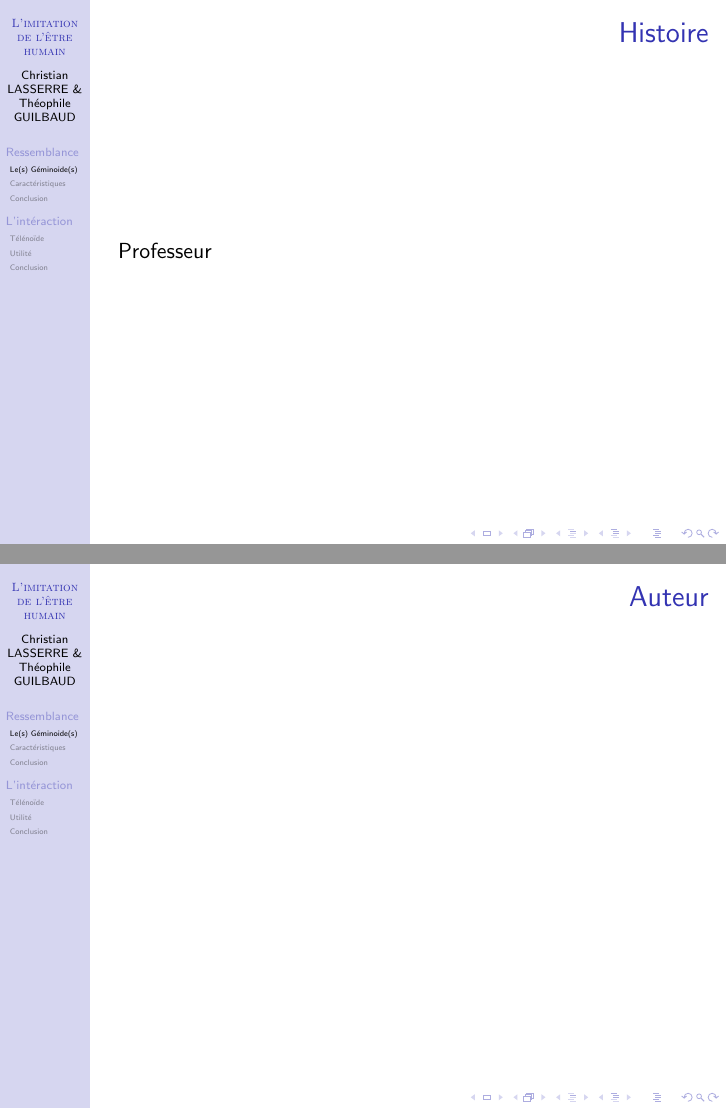
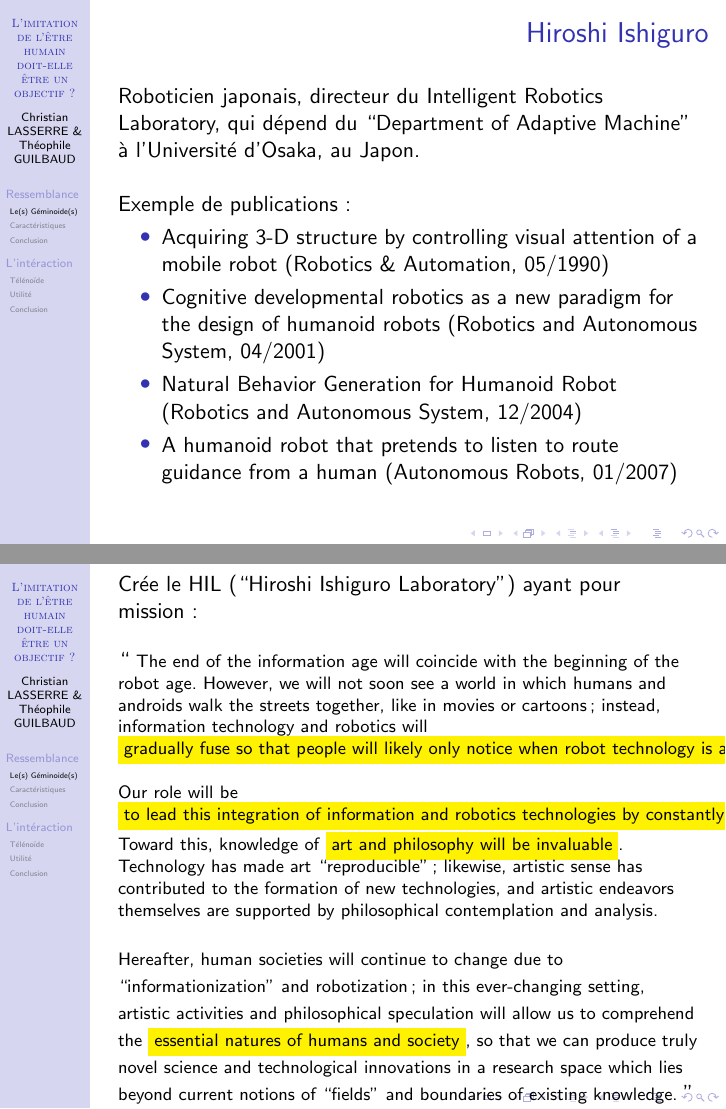
Before and after one commit to classerre/presentation, LaTeX slides (presentation.tex): pages 4 and 5 of 15, joined at a grey line. Compiled offline with pdfLaTeX.

Commit message:
PARTIE 1 & IMAGES        Fin présentation

```diff
--- a/presentation.tex
+++ b/presentation.tex
@@ -15,7 +15,7 @@
 \setbeamertemplate{frametitle}[default][right]
 
 %\title{Les robots ressemblant à l'humain sont-ils vraiment utiles ?}
-\title{\textsc{L'imitation de l'être humain}}
+\title{\textsc{L'imitation de l'être humain doit-elle être un objectif ?}}
 \author{Christian LASSERRE \& Théophile GUILBAUD}
 %\institute{ENSEIRB-MATMECA}
 \date{}
@@ -38,12 +38,60 @@
   ``Quel rôle joue l’imitation la culture et quelle est son importance pour le savoir anthropologique ? Ce texte souligne quelques voies d’approche possibles. L’imitation peut être envisagée comme une stratégie parodique, une compétence cognitive, un moyen de \colorbox{yellow}{transmission culturelle}, un principe de l’\colorbox{yellow}{apprentissage social} ou un \colorbox{yellow}{mécanisme d’adaptation}. Les processus d’imitation impliquent des \colorbox{pink}{compétences cognitives spécifiques} et s’inscrivent dans des \colorbox{pink}{contextes sociaux et culturels déterminés}. Parce qu’ils se situent à la charnière des sphères du biologique et du culturel, ces processus font partie du projet anthropologique qui cherche à comprendre à la fois l’unité cognitive de l’homme et la diversité de ses réalisations culturelles.''
   ~\\~\\
   {\small Nélia Dias, dans ``Imitation et Anthropologie''}
-
 \end{frame}
 
 \subsection{Le(s) Géminoide(s)}
-\begin{frame}{Histoire}
-  Professeur
+\begin{frame}{Hiroshi Ishiguro}
+  Roboticien japonais, directeur du Intelligent Robotics Laboratory,
+  qui dépend du ``Department of Adaptive Machine'' à l'Université d'Osaka,
+  au Japon.\\~\\
+  Exemple de publications :
+  \begin{itemize}
+  \item Acquiring 3-D structure by controlling visual attention of a mobile
+    robot (Robotics \& Automation, 05/1990)
+  \item Cognitive developmental robotics as a new paradigm for the design
+    of humanoid robots (Robotics and Autonomous System, 04/2001)
+  \item Natural Behavior Generation for Humanoid Robot (Robotics and Autonomous System, 12/2004)
+  \item  A humanoid robot that pretends to listen to route guidance from a
+    human (Autonomous Robots, 01/2007)
+    %% \item Group attention control for communication robot, Masahiro Shiomi,
+    %%   Takayuki Kanda, Satoshi Koizumi, Hiroshi Ishiguro, Norihiro Hagita,
+    %%   International Journal of Humanoid Robotics, Vol.5, Issue 4, pp.587-608,
+    %%   2008.12, Papers
+    %% \item ``Could I Have a Word?'': Effects of Robot’s Whisper, Masahiro shiomi,
+    %%   Kayako Nakagawa, Reo Matsumura, Kazuhiko Shinozawa, Hiroshi Ishiguro,
+    %%   Norihiro Hagita, Proceedings of International Conference on RObots and
+    %%   Systems (IROS2010), pp.3899-3904, 2010.10, Conference Report / Oral Presentation
+    %% \item Motion Design of Interactive Small Humanoid Robot with Visual Illusion,
+    %%   Kurima Sakai, Hidenobu Sumioka, Takashi Minato, Shuichi Nishio,
+    %%   Hiroshi Ishiguro, International Journal of Innovative Computing,
+    %%   Information and Control, vol. 9, no. 12　'pp. 1–10, 2013.12, Papers
+  \end{itemize}
 \end{frame}
 
-\begin{frame}{Auteur}
+\begin{frame}
+  Crée le HIL (``Hiroshi Ishiguro Laboratory'') ayant pour mission:\\~\\
+  ``{
+    \footnotesize
+    The end of the information age will coincide with the beginning of the
+    robot age. However, we will not soon see a world in which humans and
+    androids walk the streets together, like in movies or cartoons; instead,
+    information technology and robotics will \colorbox{yellow}{gradually
+      fuse so that people will likely only notice when robot technology is already in use in
+      various locations}.\\
+    ~\\
+
+    Our role will be \colorbox{yellow}{to lead this integration of information and robotics
+      technologies by constantly proposing new scientific and technological
+      concepts.}
+    Toward this, knowledge of \colorbox{yellow}{art and philosophy will be invaluable}.
+    Technology has made art ``reproducible''; likewise, artistic sense has
+    contributed to the formation of new technologies, and artistic endeavors
+    themselves are supported by philosophical contemplation and analysis.\\
+    ~\\
+
+    Hereafter, human societies will continue to change due to ``informationization''
+    and robotization; in this ever-changing setting, artistic activities and philosophical
+    speculation will allow us to comprehend the \colorbox{yellow}{essential natures of humans and society},
+    so that we can produce truly novel science and technological innovations in a
+    research space which lies beyond current notions of ``fields'' and boundaries of existing knowledge.
```
Also changed, not shown: data/geminoid-F.jpg (added), data/geminoid-HI.pdf (added), data/geminoid-HI2.jpg (added), data/geminoid-HI4.jpg (added), data/robocop.jpg (added), presentation.tex (60 more changed lines), 7 other files.
